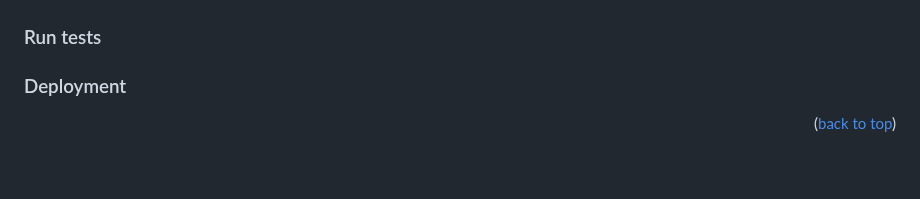
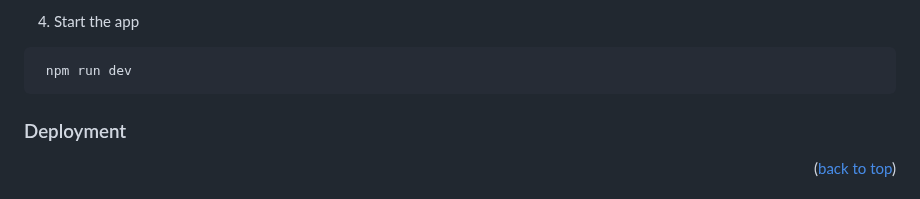
Before and after one commit to CobbyElsonfx/courses-webapp, a Markdown page: README.md, the part around one of its changes. Rendered like a GitHub page; blank space fills up the shorter version.

````diff
--- a/README.md
+++ b/README.md
@@ -91,7 +172,9 @@ To get a local copy up and running, follow these steps.
 
-<!-- Explain how to run the project -->
+4. Start the app
+ ```
+  npm run dev
+```
 
-### Run tests
 
 <!-- Provide information on running tests -->
 
````
Also changed, not shown: other parts of README.md (+84 -3 lines).
